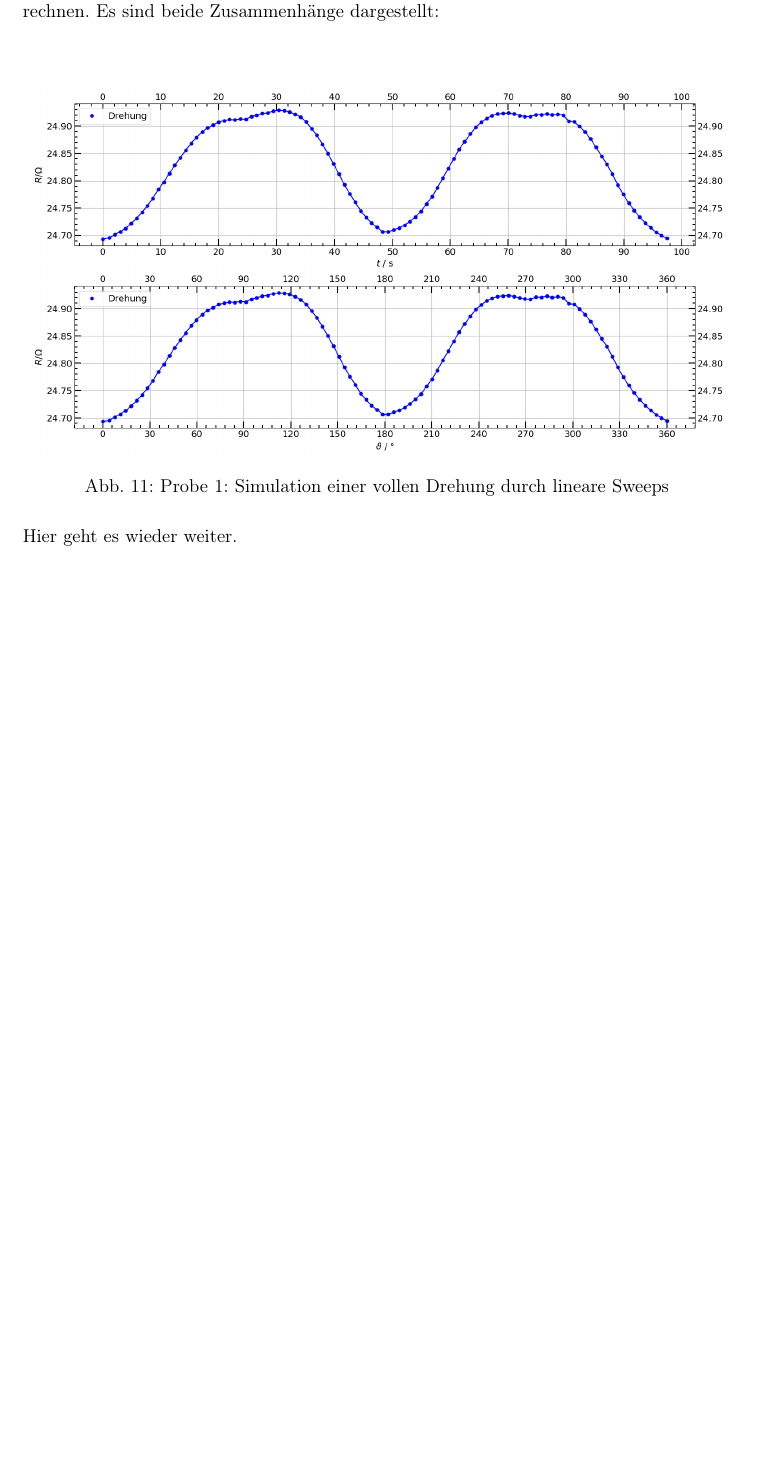
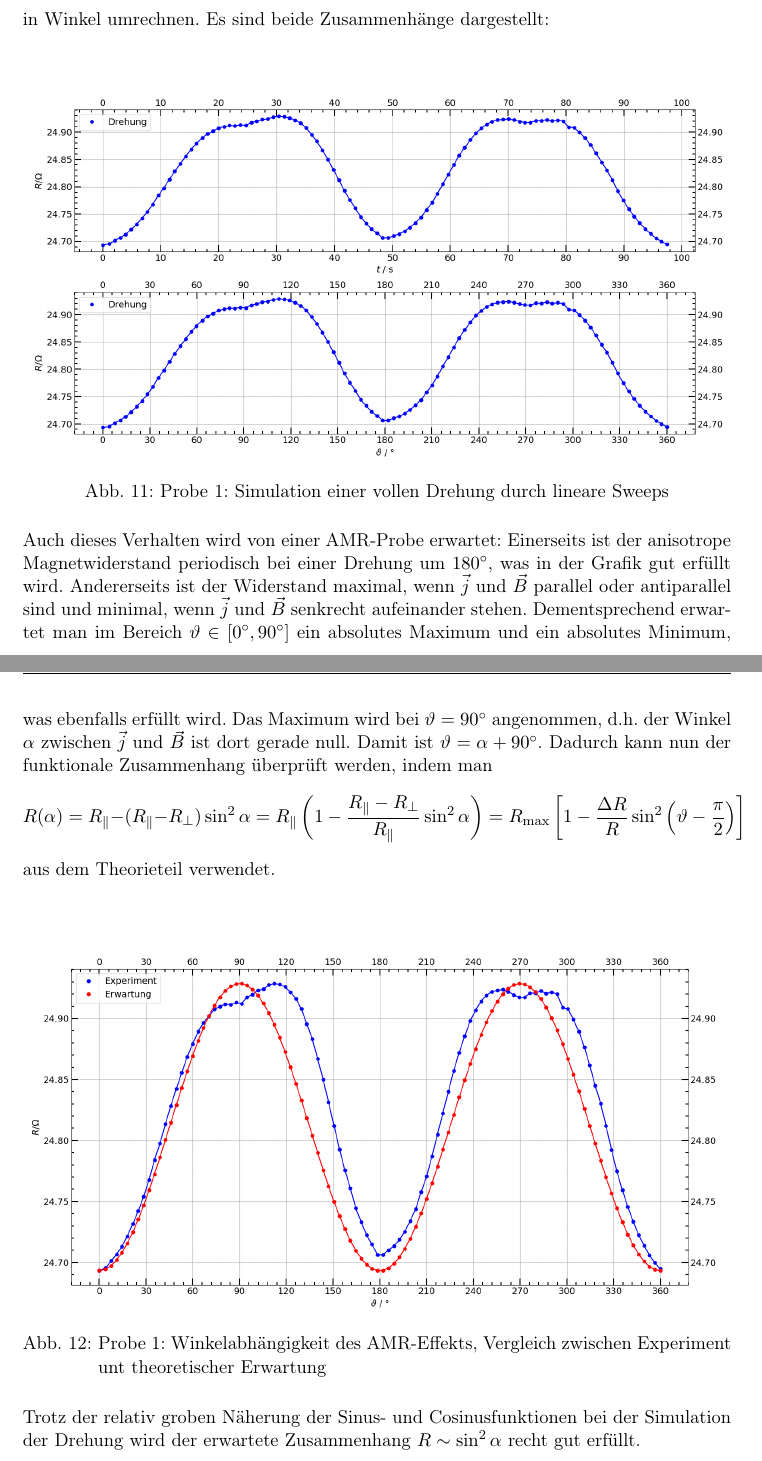
Before and after one commit to Physik-Praktikum/Magnetowiderstand, a LaTeX document (MR.tex): part of page 22 of 22 before the commit and two parts of pages 22 and 23 of 23 after it, the two joined at a grey line, cut so that both start at the same text, the shorter picture padded with empty space. Compiled offline with pdfLaTeX; an older LaTeX class or package is replaced by its successor.

Commit message:
Auswertung AMR (Probe 1) fertig
Weiter gehts mit GMR

```diff
--- a/MR.tex
+++ b/MR.tex
@@ -410,5 +410,3 @@ Für die erste Probe wurden Messungen für sieben verschiedene Winkel vorgenomme
 \caption{Probe 1: Messung für \(\vartheta=75^{\circ}\), Abhängigkeiten von den \(x\)- und \(y\)-Komponenten des \(\vec{B}\)-Feldes}
 \end{figure}
 \newpage
-Hier geht es weiter.
-Bei der Simulation der Drehung wurde nach Programmierung des Sweeps der elektrische Widerstand als Funktion der Zeit gemessen. Die \(t_{\mathrm{Start}}\) und \(t_{\mathrm{End}}\) den Winkeln \(\vartheta = 0^{\circ}\) und \(\vartheta = 360^{\circ}\) entsprechen, kann man die Messzeit in Winkel umrechnen. Es sind beide Zusammenhänge dargestellt: \\\\
@@ -415,8 +424,17 @@ Bei der Simulation der Drehung wurde nach Programmierung des Sweeps der elektris
+\[\vartheta(t) = 360^{\circ} \cdot \frac{t}{t_{\mathrm{End}}}\]
+in Winkel umrechnen. Es sind beide Zusammenhänge dargestellt: \\\\
 \begin{figure}[h!]\centering
 \includegraphics[width=\textwidth]{Probe1_Drehung.png}
 \caption{Probe 1: Simulation einer vollen Drehung durch lineare Sweeps}
 \end{figure}\\
-Hier geht es wieder weiter.
+Auch dieses Verhalten wird von einer AMR-Probe erwartet: Einerseits ist der anisotrope Magnetwiderstand periodisch bei einer Drehung um \(180^{\circ}\), was in der Grafik gut erfüllt wird. Andererseits ist der Widerstand maximal, wenn \(\vec{j}\) und \(\vec{B}\) parallel oder antiparallel sind und minimal, wenn \(\vec{j}\) und \(\vec{B}\) senkrecht aufeinander stehen. Dementsprechend erwartet man im Bereich \(\vartheta\in\left[0^{\circ},90^{\circ}\right]\) ein absolutes Maximum und ein absolutes Minimum, was ebenfalls erfüllt wird. Das Maximum wird bei \(\vartheta = 90^{\circ}\)  angenommen, d.h. der Winkel \(\alpha\) zwischen \(\vec{j}\) und \(\vec{B}\) ist dort gerade null. Damit ist \(\vartheta = \alpha + 90^{\circ}\). Dadurch kann nun der funktionale Zusammenhang überprüft werden, indem man
+\[R(\alpha) = R_{\parallel} - (R_{\parallel} - R_{\perp})\sin^2\alpha = R_{\parallel} \left(1 - \frac{R_{\parallel} - R_{\perp}}{R_{\parallel}}\sin^2\alpha\right) = R_{\mathrm{max}}\left[1 - \frac{\Delta R}{R}\sin^2\left(\vartheta - \frac{\pi}{2}\right)\right] \]
+aus dem Theorieteil verwendet. \\\\
+\begin{figure}[h!]\centering
+\includegraphics[width=\textwidth]{Probe1_Drehung_vs_Erwartung.png}
+\caption{Probe 1: Winkelabhängigkeit des AMR-Effekts, Vergleich zwischen Experiment unt theoretischer Erwartung}
+\end{figure} \\
+Trotz der relativ groben Näherung der Sinus- und Cosinusfunktionen bei der Simulation der Drehung wird der erwartete Zusammenhang \(R\sim\sin^2\alpha\) recht gut erfüllt.
  % Bibliographie/Literaturverzeichnis
 %    \begin{thebibliography}{9}
 %    \bibitem{gitterfehler}
```
Also changed, not shown: MR.pdf, Probe1_Drehung_vs_Erwartung.png (added), MR.tex (13 more changed lines), 3 other files.
